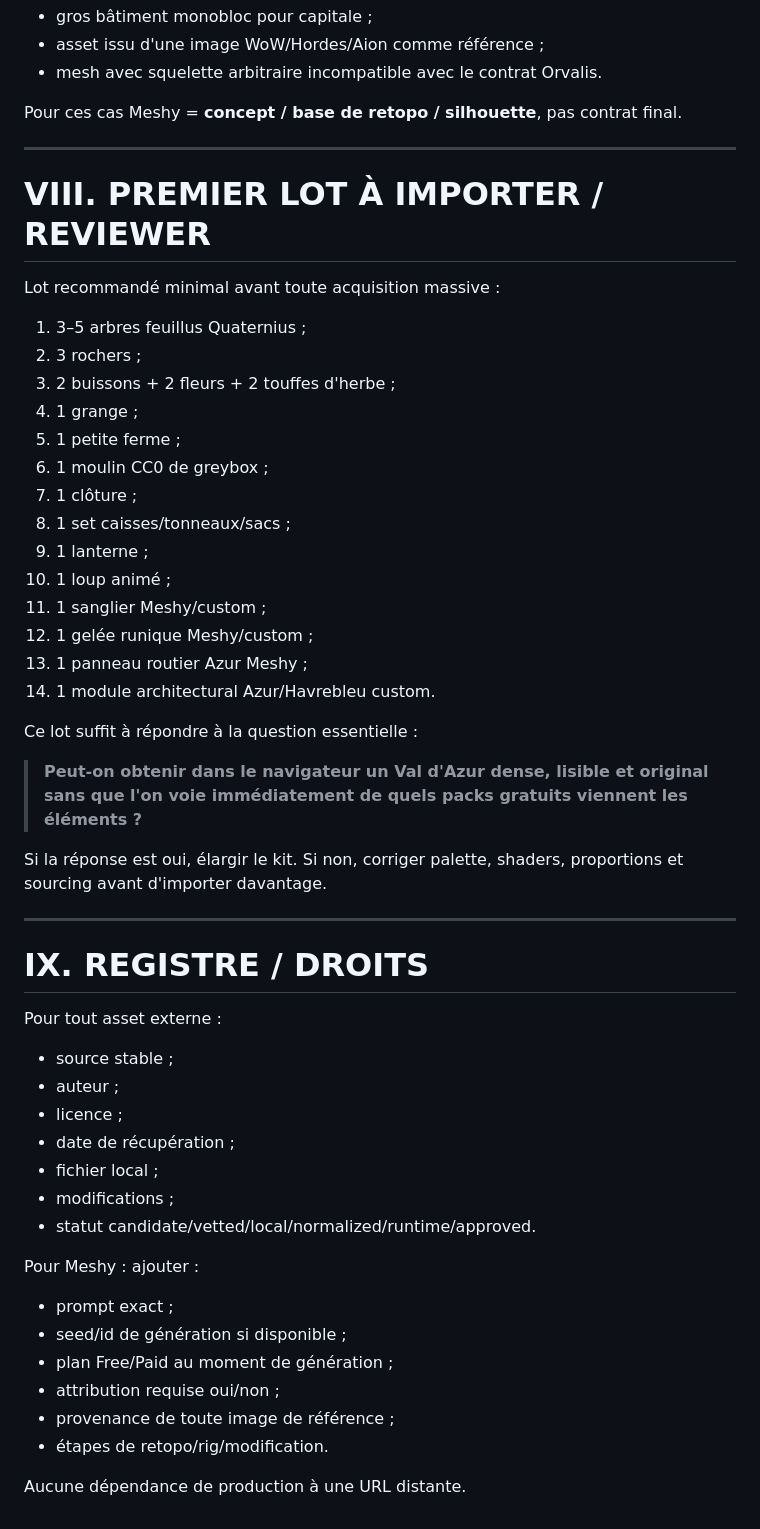
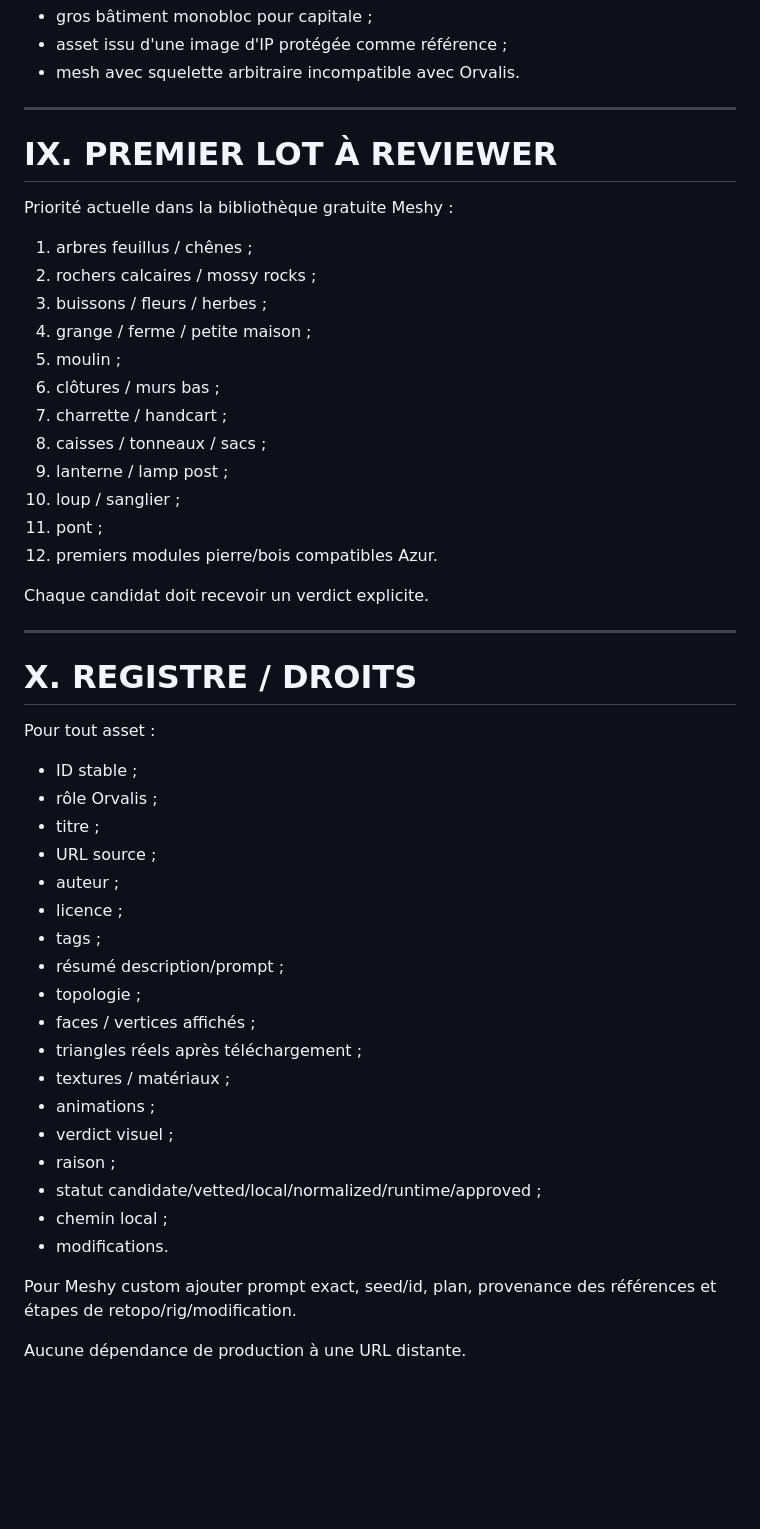
Before and after one commit to allandeman90-hash/orvalis, a Markdown page: docs/SLICE_A_ASSET_SOURCING.md, the part around one of its changes. Rendered like a GitHub page; blank space fills up the shorter version.

Commit message:
docs: lock Meshy-first visual and poly budgets

```diff
--- a/docs/SLICE_A_ASSET_SOURCING.md
+++ b/docs/SLICE_A_ASSET_SOURCING.md
@@ -303,55 +241,51 @@ Ne pas valider directement comme production :
 - gros bâtiment monobloc pour capitale ;
-- asset issu d'une image WoW/Hordes/Aion comme référence ;
-- mesh avec squelette arbitraire incompatible avec le contrat Orvalis.
-
-Pour ces cas Meshy = **concept / base de retopo / silhouette**, pas contrat final.
+- asset issu d'une image d'IP protégée comme référence ;
+- mesh avec squelette arbitraire incompatible avec Orvalis.
 
 ---
 
-# VIII. PREMIER LOT À IMPORTER / REVIEWER
+# IX. PREMIER LOT À REVIEWER
 
-Lot recommandé minimal avant toute acquisition massive :
+Priorité actuelle dans la bibliothèque gratuite Meshy :
+1. arbres feuillus / chênes ;
+2. rochers calcaires / mossy rocks ;
+3. buissons / fleurs / herbes ;
+4. grange / ferme / petite maison ;
+5. moulin ;
+6. clôtures / murs bas ;
+7. charrette / handcart ;
+8. caisses / tonneaux / sacs ;
+9. lanterne / lamp post ;
+10. loup / sanglier ;
+11. pont ;
+12. premiers modules pierre/bois compatibles Azur.
 
-1. 3–5 arbres feuillus Quaternius ;
-2. 3 rochers ;
-3. 2 buissons + 2 fleurs + 2 touffes d'herbe ;
-4. 1 grange ;
-5. 1 petite ferme ;
-6. 1 moulin CC0 de greybox ;
-7. 1 clôture ;
-8. 1 set caisses/tonneaux/sacs ;
-9. 1 lanterne ;
-10. 1 loup animé ;
-11. 1 sanglier Meshy/custom ;
-12. 1 gelée runique Meshy/custom ;
-13. 1 panneau routier Azur Meshy ;
-14. 1 module architectural Azur/Havrebleu custom.
-
-Ce lot suffit à répondre à la question essentielle :
-
-> **Peut-on obtenir dans le navigateur un Val d'Azur dense, lisible et original sans que l'on voie immédiatement de quels packs gratuits viennent les éléments ?**
-
-Si la réponse est oui, élargir le kit. Si non, corriger palette, shaders, proportions et sourcing avant d'importer davantage.
+Chaque candidat doit recevoir un verdict explicite.
 
 ---
 
-# IX. REGISTRE / DROITS
+# X. REGISTRE / DROITS
 
-Pour tout asset externe :
-- source stable ;
+Pour tout asset :
+- ID stable ;
+- rôle Orvalis ;
+- titre ;
+- URL source ;
 - auteur ;
 - licence ;
-- date de récupération ;
-- fichier local ;
-- modifications ;
-- statut candidate/vetted/local/normalized/runtime/approved.
+- tags ;
+- résumé description/prompt ;
+- topologie ;
+- faces / vertices affichés ;
+- triangles réels après téléchargement ;
+- textures / matériaux ;
+- animations ;
+- verdict visuel ;
+- raison ;
+- statut candidate/vetted/local/normalized/runtime/approved ;
+- chemin local ;
+- modifications.
 
-Pour Meshy : ajouter :
-- prompt exact ;
-- seed/id de génération si disponible ;
-- plan Free/Paid au moment de génération ;
-- attribution requise oui/non ;
-- provenance de toute image de référence ;
-- étapes de retopo/rig/modification.
+Pour Meshy custom ajouter prompt exact, seed/id, plan, provenance des références et étapes de retopo/rig/modification.
 
 Aucune dépendance de production à une URL distante.
```
Also changed, not shown: other parts of docs/SLICE_A_ASSET_SOURCING.md (+102 -164 lines).
